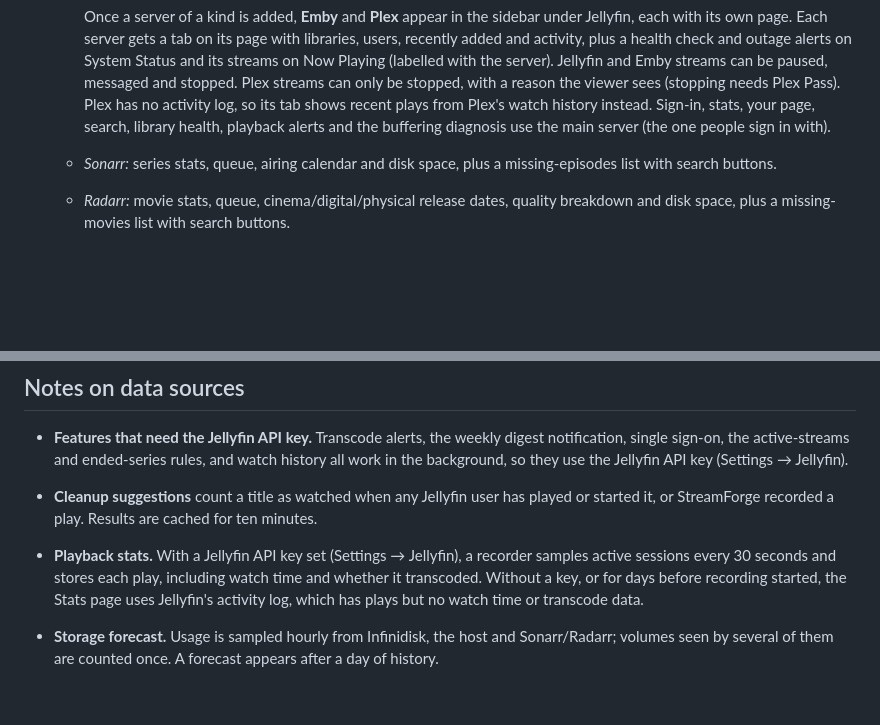
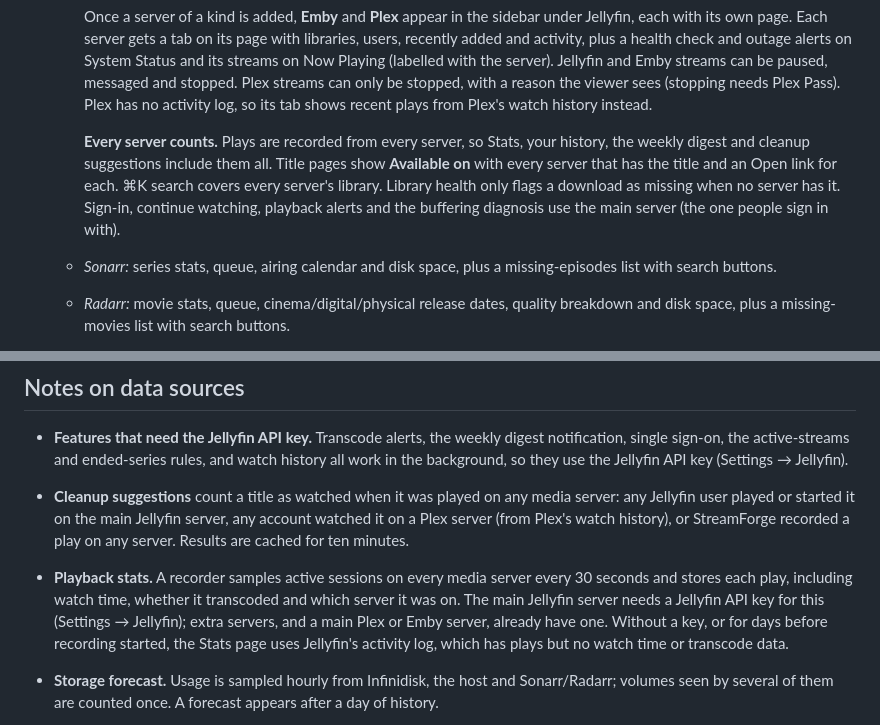
Before and after one commit to ashveebee/streamforge, a Markdown page: README.md, 2 parts joined by grey strips. GitHub-like rendering; blank space fills up the shorter version.

```diff
--- a/README.md
+++ b/README.md
@@ -102,9 +102,15 @@ server.
     Jellyfin and Emby streams can be paused, messaged and stopped. Plex
     streams can only be stopped, with a reason the viewer sees (stopping
     needs Plex Pass). Plex has no activity log, so its tab shows recent plays
-    from Plex's watch history instead. Sign-in, stats, your page, search,
-    library health, playback alerts and the buffering diagnosis use the main
-    server (the one people sign in with).
+    from Plex's watch history instead.
+
+    **Every server counts.** Plays are recorded from every server, so Stats,
+    your history, the weekly digest and cleanup suggestions include them all.
+    Title pages show **Available on** with every server that has the title
+    and an Open link for each. ⌘K search covers every server's library.
+    Library health only flags a download as missing when no server has it.
+    Sign-in, continue watching, playback alerts and the buffering diagnosis
+    use the main server (the one people sign in with).
   - *Sonarr:* series stats, queue, airing calendar and disk space, plus a
     missing-episodes list with search buttons.
   - *Radarr:* movie stats, queue, cinema/digital/physical release dates,
@@ -608,12 +614,16 @@ To add an integration:
   digest notification, single sign-on, the active-streams and ended-series
   rules, and watch history all work in the background, so they use the
   Jellyfin API key (Settings → Jellyfin).
-- **Cleanup suggestions** count a title as watched when any Jellyfin user has
-  played or started it, or StreamForge recorded a play. Results are cached for
-  ten minutes.
-- **Playback stats.** With a Jellyfin API key set (Settings → Jellyfin), a
-  recorder samples active sessions every 30 seconds and stores each play,
-  including watch time and whether it transcoded. Without a key, or for days
+- **Cleanup suggestions** count a title as watched when it was played on any
+  media server: any Jellyfin user played or started it on the main Jellyfin
+  server, any account watched it on a Plex server (from Plex's watch history),
+  or StreamForge recorded a play on any server. Results are cached for ten
+  minutes.
+- **Playback stats.** A recorder samples active sessions on every media
+  server every 30 seconds and stores each play, including watch time, whether
+  it transcoded and which server it was on. The main Jellyfin server needs a
+  Jellyfin API key for this (Settings → Jellyfin); extra servers, and a main
+  Plex or Emby server, already have one. Without a key, or for days
   before recording started, the Stats page uses Jellyfin's activity log, which
   has plays but no watch time or transcode data.
 - **Storage forecast.** Usage is sampled hourly from Infinidisk, the host and
```
Also changed, not shown: docs/screenshots/title.jpg, 18 other files.
